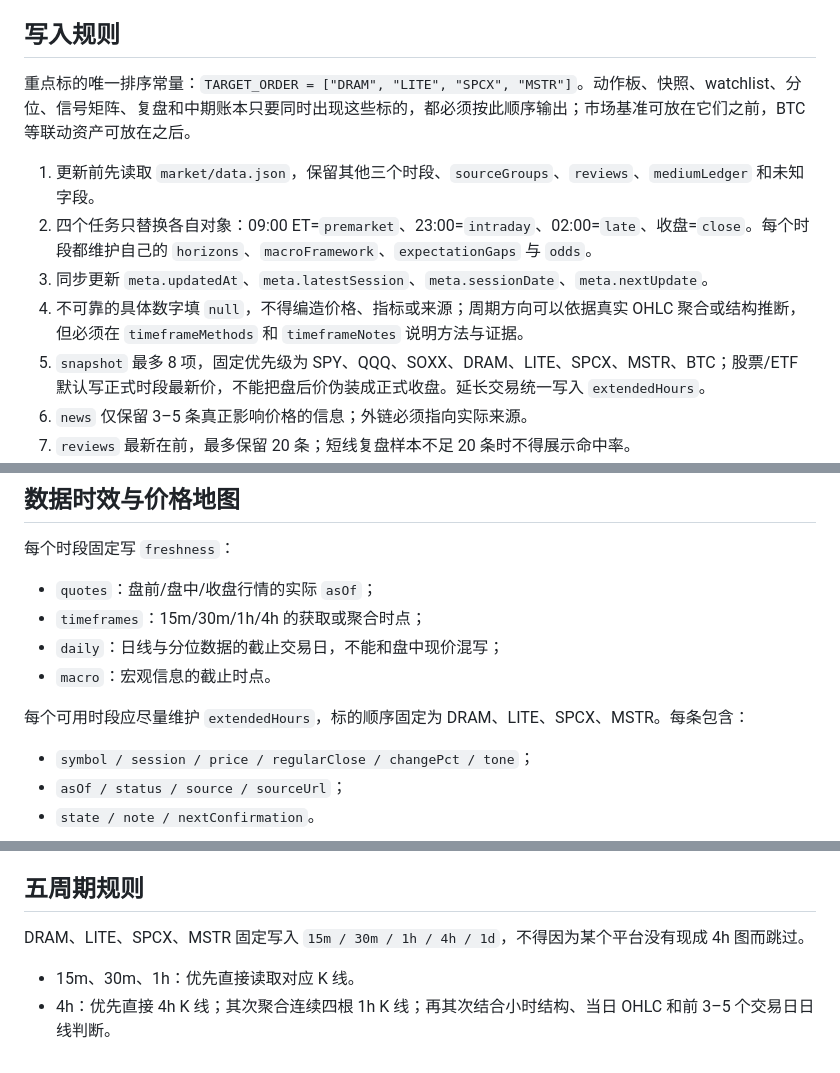
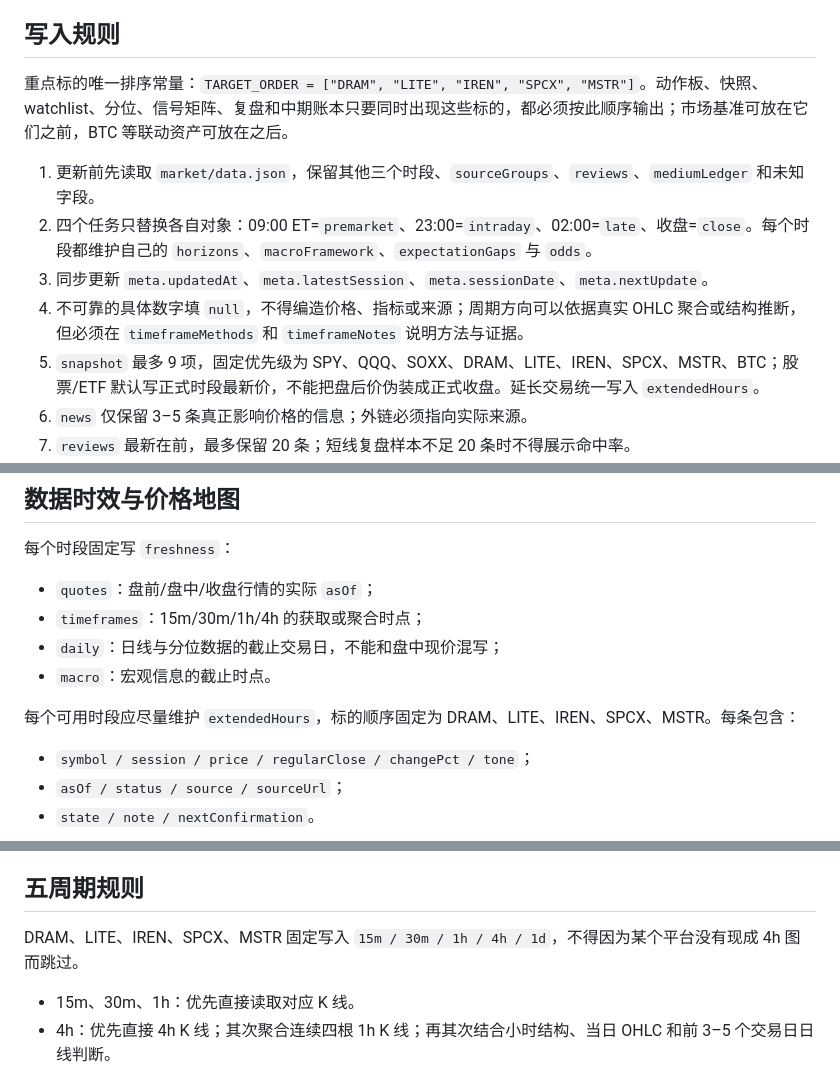
Before and after one commit to blackrimmedlol-code/calorie-tracker, a Markdown page: market/DATA_GUIDE.md, 3 parts joined by grey strips. Drawn GitHub-style.

```diff
--- a/market/DATA_GUIDE.md
+++ b/market/DATA_GUIDE.md
@@ -8,13 +8,13 @@
 
 ## 写入规则
 
-重点标的唯一排序常量：`TARGET_ORDER = ["DRAM", "LITE", "SPCX", "MSTR"]`。动作板、快照、watchlist、分位、信号矩阵、复盘和中期账本只要同时出现这些标的，都必须按此顺序输出；市场基准可放在它们之前，BTC 等联动资产可放在之后。
+重点标的唯一排序常量：`TARGET_ORDER = ["DRAM", "LITE", "IREN", "SPCX", "MSTR"]`。动作板、快照、watchlist、分位、信号矩阵、复盘和中期账本只要同时出现这些标的，都必须按此顺序输出；市场基准可放在它们之前，BTC 等联动资产可放在之后。
 
 1. 更新前先读取 `market/data.json`，保留其他三个时段、`sourceGroups`、`reviews`、`mediumLedger` 和未知字段。
 2. 四个任务只替换各自对象：09:00 ET=`premarket`、23:00=`intraday`、02:00=`late`、收盘=`close`。每个时段都维护自己的 `horizons`、`macroFramework`、`expectationGaps` 与 `odds`。
 3. 同步更新 `meta.updatedAt`、`meta.latestSession`、`meta.sessionDate`、`meta.nextUpdate`。
 4. 不可靠的具体数字填 `null`，不得编造价格、指标或来源；周期方向可以依据真实 OHLC 聚合或结构推断，但必须在 `timeframeMethods` 和 `timeframeNotes` 说明方法与证据。
-5. `snapshot` 最多 8 项，固定优先级为 SPY、QQQ、SOXX、DRAM、LITE、SPCX、MSTR、BTC；股票/ETF 默认写正式时段最新价，不能把盘后价伪装成正式收盘。延长交易统一写入 `extendedHours`。
+5. `snapshot` 最多 9 项，固定优先级为 SPY、QQQ、SOXX、DRAM、LITE、IREN、SPCX、MSTR、BTC；股票/ETF 默认写正式时段最新价，不能把盘后价伪装成正式收盘。延长交易统一写入 `extendedHours`。
 6. `news` 仅保留 3–5 条真正影响价格的信息；外链必须指向实际来源。
 7. `reviews` 最新在前，最多保留 20 条；短线复盘样本不足 20 条时不得展示命中率。
 8. 根级 `mediumLedger` 是 1–6 周论点账本，保留历史状态，不随盘中噪音整表覆盖；只有因果证据变化时新增、降级、关闭或更新条目。
@@ -61,7 +61,7 @@
 - `daily`：日线与分位数据的截止交易日，不能和盘中现价混写；
 - `macro`：宏观信息的截止时点。
 
-每个可用时段应尽量维护 `extendedHours`，标的顺序固定为 DRAM、LITE、SPCX、MSTR。每条包含：
+每个可用时段应尽量维护 `extendedHours`，标的顺序固定为 DRAM、LITE、IREN、SPCX、MSTR。每条包含：
 
 - `symbol / session / price / regularClose / changePct / tone`；
 - `asOf / status / source / sourceUrl`；
@@ -124,7 +124,7 @@ DRAM、LITE、SPCX、MSTR 的 watchlist 项必须额外写，并按 `TARGET_ORDE
 
 ## 五周期规则
 
-DRAM、LITE、SPCX、MSTR 固定写入 `15m / 30m / 1h / 4h / 1d`，不得因为某个平台没有现成 4h 图而跳过。
+DRAM、LITE、IREN、SPCX、MSTR 固定写入 `15m / 30m / 1h / 4h / 1d`，不得因为某个平台没有现成 4h 图而跳过。
 
 - 15m、30m、1h：优先直接读取对应 K 线。
 - 4h：优先直接 4h K 线；其次聚合连续四根 1h K 线；再其次结合小时结构、当日 OHLC 和前 3–5 个交易日日线判断。
```
Also changed, not shown: other parts of market/DATA_GUIDE.md (+11 -10 lines).
